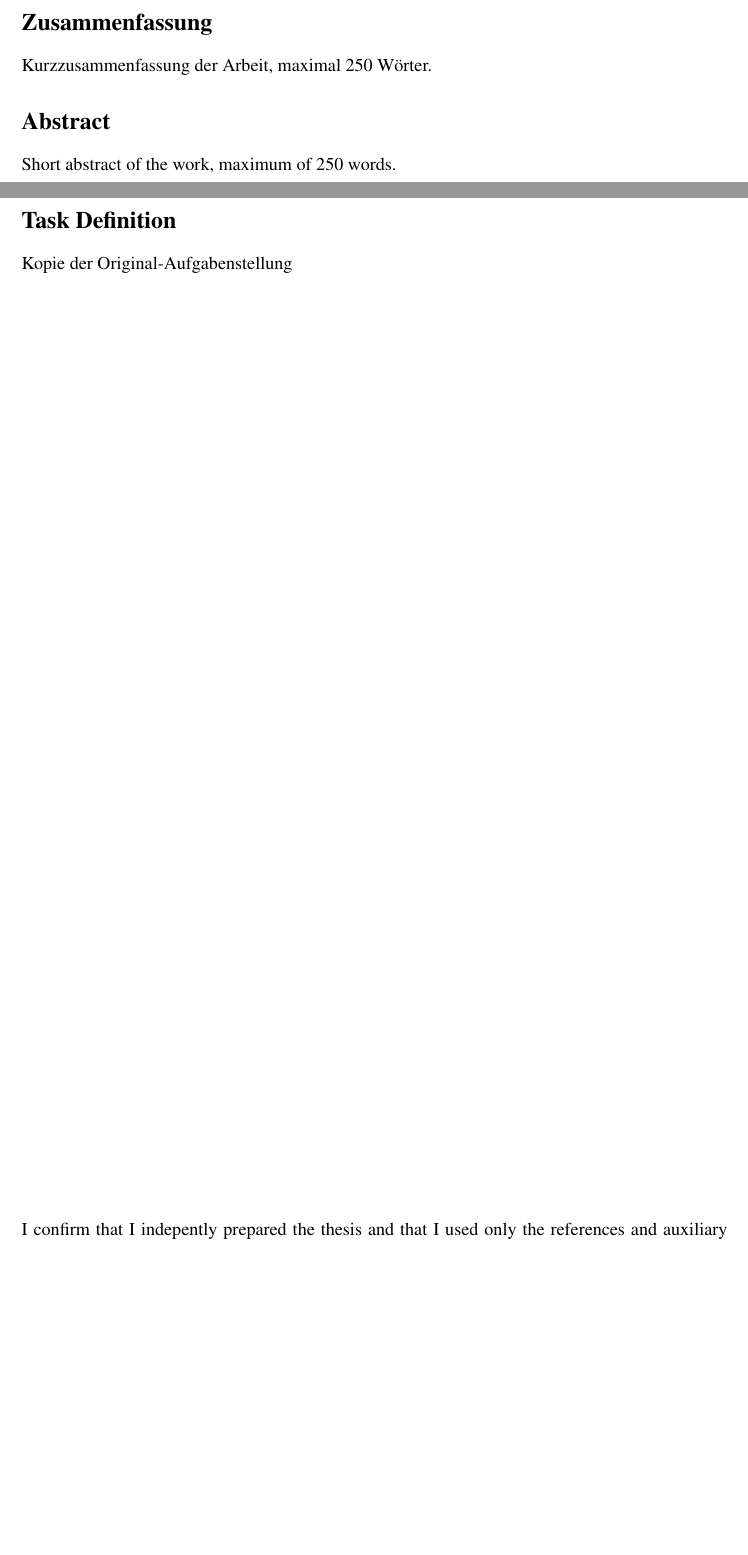
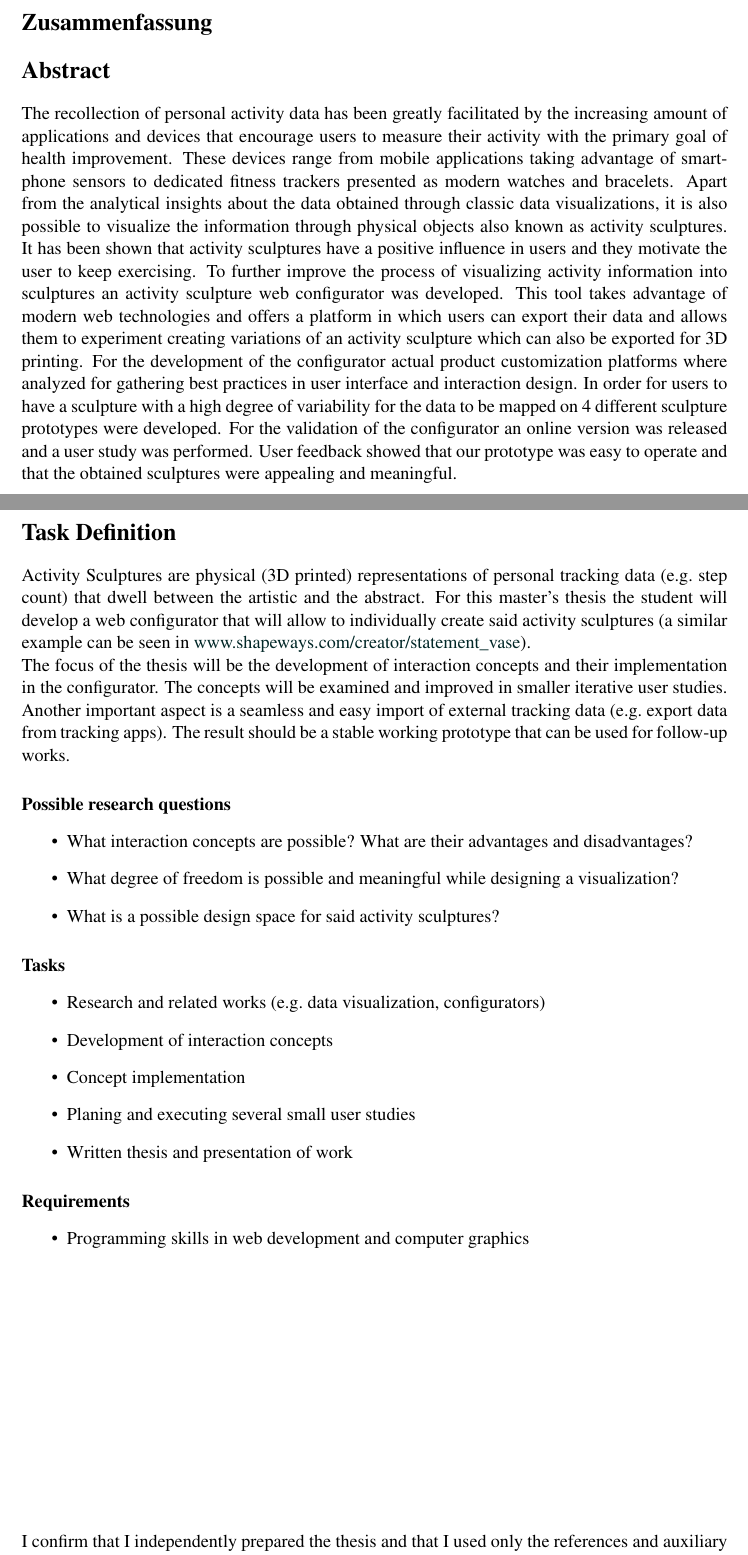
Before and after one commit to WalterRempening/Master-Thesis, a LaTeX thesis (medieninformatik-arbeit.tex): two parts of pages 3 and 5 of 25, joined at a grey line, cut so that both start at the same text, the shorter picture padded with empty space. Compiled offline with pdfLaTeX; the source files are stored in an older character set and shown here as Unicode.

Commit message:
Added original task section and abstract in english

```diff
--- a/medieninformatik-arbeit.tex
+++ b/medieninformatik-arbeit.tex
@@ -86,19 +85,68 @@
 
 \clearpage
 \section*{Zusammenfassung}
-Kurzzusammenfassung der Arbeit, maximal 250 Wörter.
 
 \selectlanguage{english}
 \section*{Abstract}
-Short abstract of the work, maximum of 250 words.
+The recollection of personal activity data has been greatly facilitated by the
+increasing amount of applications and devices that encourage users to measure
+their activity with the primary goal of health improvement. These
+devices range from mobile applications taking advantage of smartphone sensors to
+dedicated fitness trackers presented as modern watches and bracelets. Apart from the
+analytical insights about the data obtained through classic data
+visualizations, it is also possible to visualize the information through
+physical objects also known as activity sculptures. It has been shown that
+activity sculptures have a positive influence in users and they motivate the
+user to keep exercising. To further improve the process of visualizing activity
+information into sculptures an activity sculpture web configurator was
+developed. This tool takes advantage of modern web
+technologies and offers a platform in which users can export their data and
+allows them to experiment creating variations of an activity sculpture which can also
+be exported for 3D printing. For the development of the configurator actual
+product customization platforms where analyzed for gathering best practices in
+user interface and interaction design. In order for users to have a sculpture
+with a high degree of variability for the data to be mapped on 4
+different sculpture prototypes were developed. For the validation of the
+configurator an online version was released and a user study was performed.
+User feedback showed that our prototype was easy to operate and that the
+obtained sculptures were appealing and meaningful.
 
 \cleardoublepage
 \section*{Task Definition}
-Kopie der Original-Aufgabenstellung
+Activity Sculptures are physical (3D printed) representations of personal
+tracking data (e.g.\ step count) that dwell between the artistic and the abstract.
+For this master's thesis the student will develop a web configurator that will
+allow to individually create said activity sculptures (a similar example can be
+seen in
+\href{https://www.shapeways.com/creator/statement_vase}{www.shapeways.com/creator/statement\_vase}).\newline
+The focus of the thesis will be the development of interaction concepts and
+their implementation in the configurator. The concepts will be examined and
+improved in smaller iterative user studies. Another important aspect is a
+seamless and easy import of external tracking data (e.g.\ export data from tracking apps). The result should be a stable working prototype that can be used
+for follow-up works.
 
+\paragraph{Possible research questions}
+\begin{itemize}
+  \item What interaction concepts are possible? What are their advantages and
+    disadvantages?
+  \item What degree of freedom is possible and meaningful while designing a visualization?
+  \item What is a possible design space for said activity sculptures?
+\end{itemize}
+\paragraph{Tasks}
+\begin{itemize}
+  \item Research and related works (e.g.\ data visualization, configurators)
+  \item Development of interaction concepts
+  \item Concept implementation
+  \item Planing and executing several small user studies
+  \item Written thesis and presentation of work
+\end{itemize}
+\paragraph{Requirements}
+\begin{itemize}
+  \item Programming skills in web development and computer graphics
+\end{itemize}
 \vfill % Sorgt dafür, dass das Folgende an das Seitenende rutscht
 
-\noindent I confirm that I indepently prepared the thesis and that I used only
+\noindent I confirm that I independently prepared the thesis and that I used only
 the references and auxiliary means indicated in the thesis.
 \bigskip\noindent
 \\Munich, \today
```
Also changed, not shown: medieninformatik-arbeit.pdf, medieninformatik-arbeit.tex (5 more changed lines), 7 other files.
